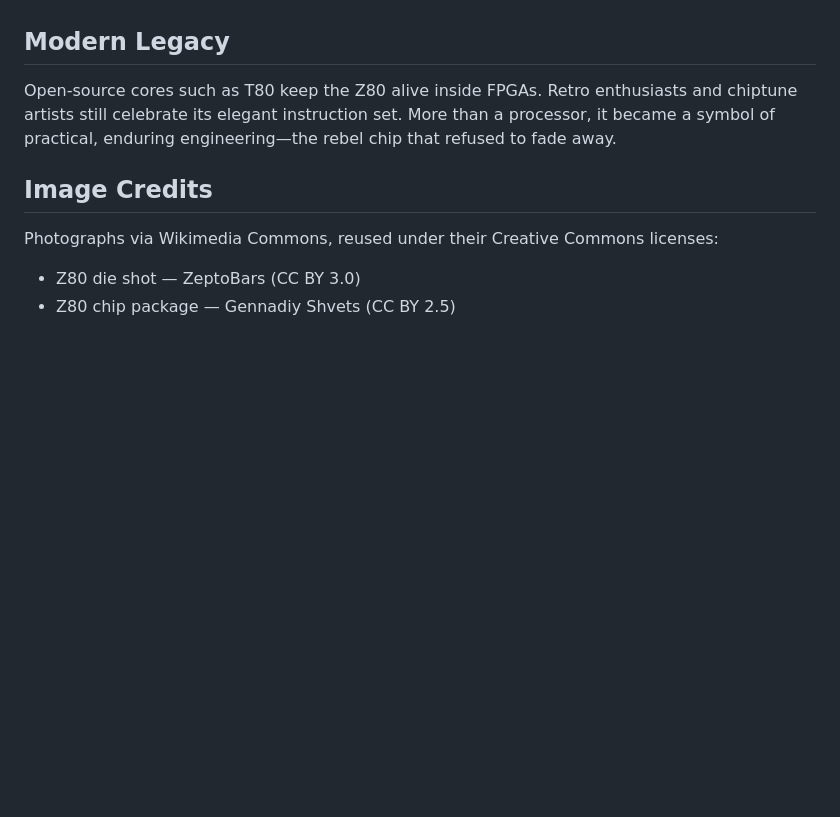
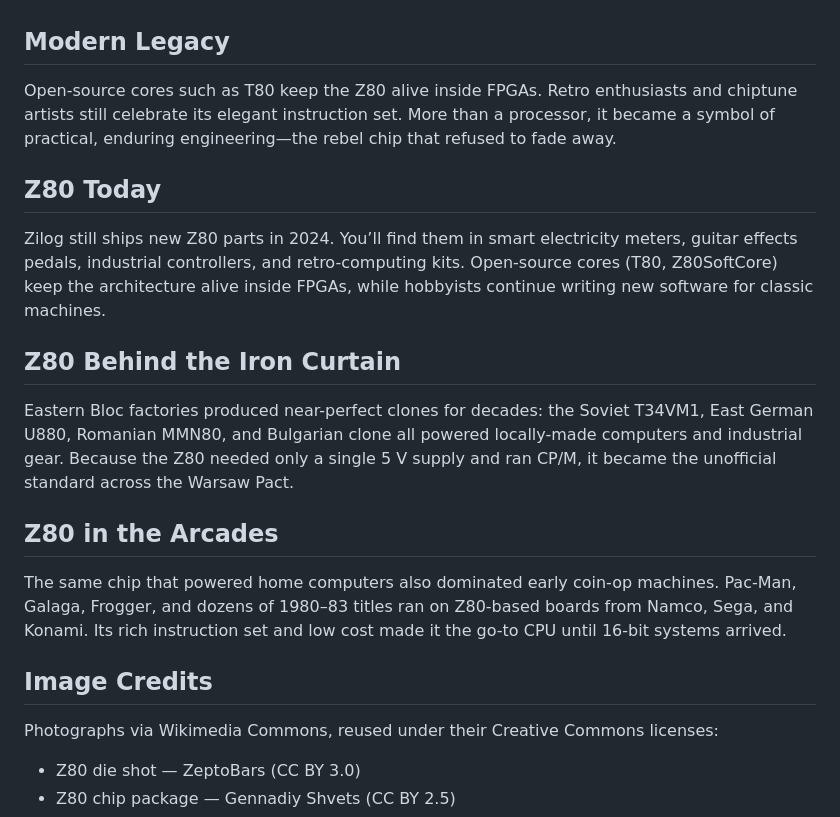
Before and after one commit to JavaPerformance/md2any, a Markdown page: examples/z80-story.md, the part around one of its changes. GitHub-like rendering; blank space fills up the shorter version.

```diff
--- a/examples/z80-story.md
+++ b/examples/z80-story.md
@@ -100,6 +121,15 @@ While flashier processors came and went, the Z80 remained in production for over
 ## Modern Legacy
 Open-source cores such as T80 keep the Z80 alive inside FPGAs. Retro enthusiasts and chiptune artists still celebrate its elegant instruction set. More than a processor, it became a symbol of practical, enduring engineering—the rebel chip that refused to fade away.
 
+## Z80 Today
+Zilog still ships new Z80 parts in 2024. You’ll find them in smart electricity meters, guitar effects pedals, industrial controllers, and retro-computing kits. Open-source cores (T80, Z80SoftCore) keep the architecture alive inside FPGAs, while hobbyists continue writing new software for classic machines.
+
+## Z80 Behind the Iron Curtain
+Eastern Bloc factories produced near-perfect clones for decades: the Soviet T34VM1, East German U880, Romanian MMN80, and Bulgarian clone all powered locally-made computers and industrial gear. Because the Z80 needed only a single 5 V supply and ran CP/M, it became the unofficial standard across the Warsaw Pact.
+
+## Z80 in the Arcades
+The same chip that powered home computers also dominated early coin-op machines. Pac-Man, Galaga, Frogger, and dozens of 1980–83 titles ran on Z80-based boards from Namco, Sega, and Konami. Its rich instruction set and low cost made it the go-to CPU until 16-bit systems arrived.
+
 ## Image Credits
 
 Photographs via Wikimedia Commons, reused under their Creative Commons licenses:
```
Also changed, not shown: other parts of examples/z80-story.md (+21 -0 lines), examples/assets/z80-story/gameboy.jpg (added), 18 other files.
